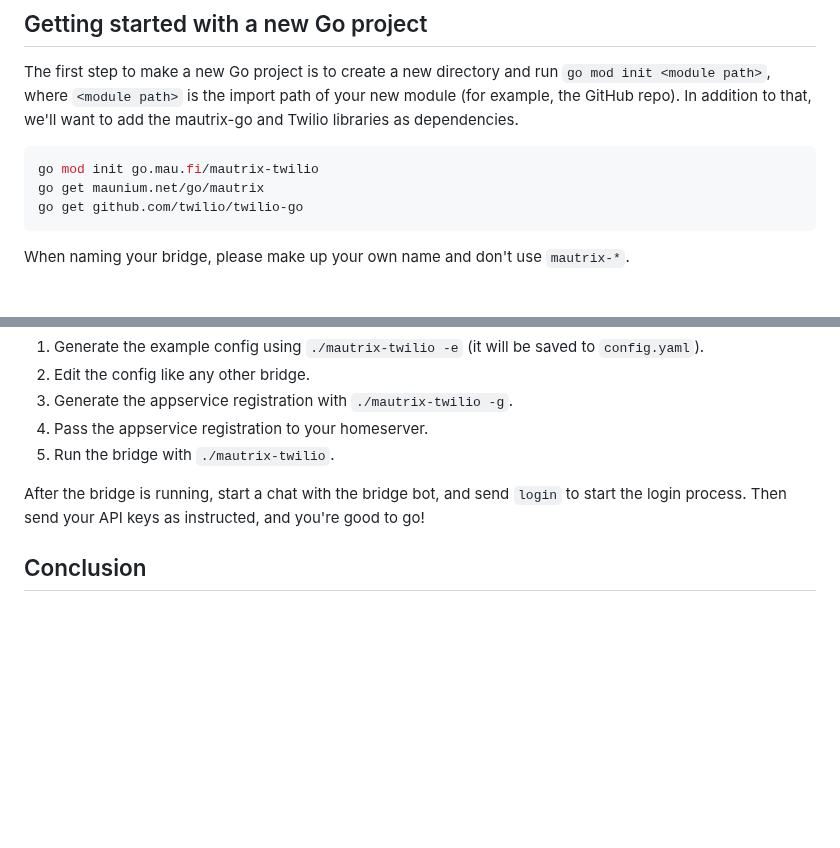
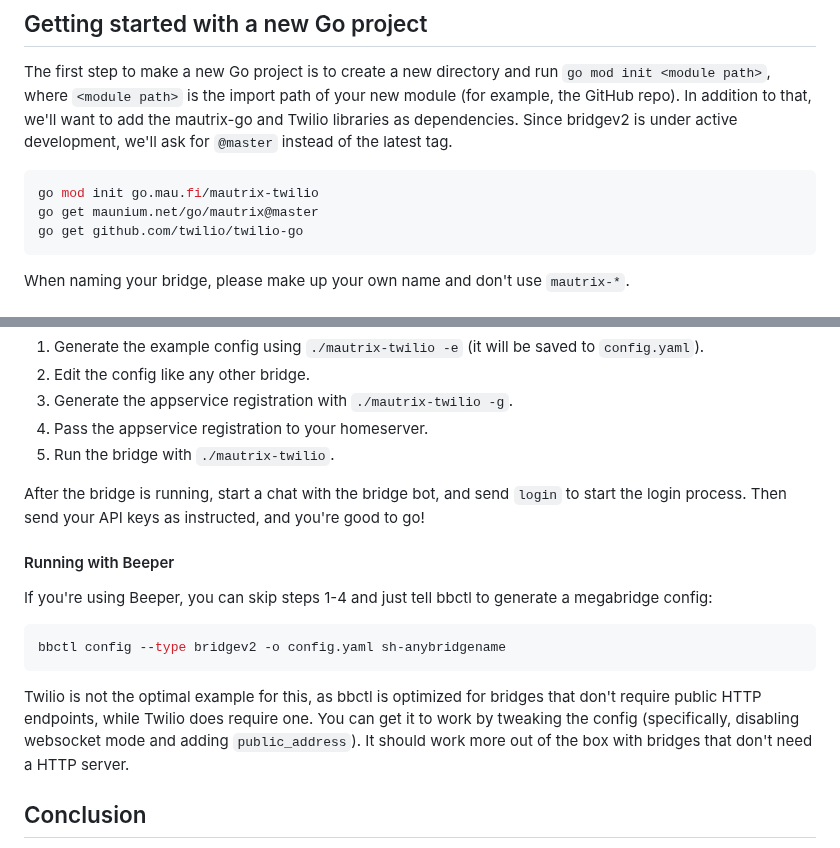
Before and after one commit to maunium/mau.fi, a Markdown page: blog/posts/2024-07-08-megabridge-twilio.md, 2 parts joined by grey strips. Rendered like a GitHub page; blank space fills up the shorter version.

Commit message:
Mention bbctl for running megabridges

````diff
--- a/blog/posts/2024-07-08-megabridge-twilio.md
+++ b/blog/posts/2024-07-08-megabridge-twilio.md
@@ -16,11 +16,12 @@ using the new bridgev2 module in mautrix-go. The whole bridge can be found at
 The first step to make a new Go project is to create a new directory and run
 `go mod init <module path>`, where `<module path>` is the import path of your
 new module (for example, the GitHub repo). In addition to that, we'll want to
-add the mautrix-go and Twilio libraries as dependencies.
+add the mautrix-go and Twilio libraries as dependencies. Since bridgev2 is
+under active development, we'll ask for `@master` instead of the latest tag.
 
 ```shell
 go mod init go.mau.fi/mautrix-twilio
-go get maunium.net/go/mautrix
+go get maunium.net/go/mautrix@master
 go get github.com/twilio/twilio-go
 ```
 
@@ -1124,6 +1125,20 @@ After the bridge is running, start a chat with the bridge bot, and send `login`
 to start the login process. Then send your API keys as instructed, and you're
 good to go!
 
+#### Running with Beeper
+If you're using Beeper, you can skip steps 1-4 and just tell bbctl to generate
+a megabridge config:
+
+```shell
+bbctl config --type bridgev2 -o config.yaml sh-anybridgename
+```
+
+Twilio is not the optimal example for this, as bbctl is optimized for bridges
+that don't require public HTTP endpoints, while Twilio does require one. You
+can get it to work by tweaking the config (specifically, disabling websocket
+mode and adding `public_address`). It should work more out of the box with
+bridges that don't need a HTTP server.
+
 ## Conclusion
 If you want to ask anything related to mautrix-go or this post, feel free to
 join [#go:maunium.net]. [This post] also accepts pull requests.
````
